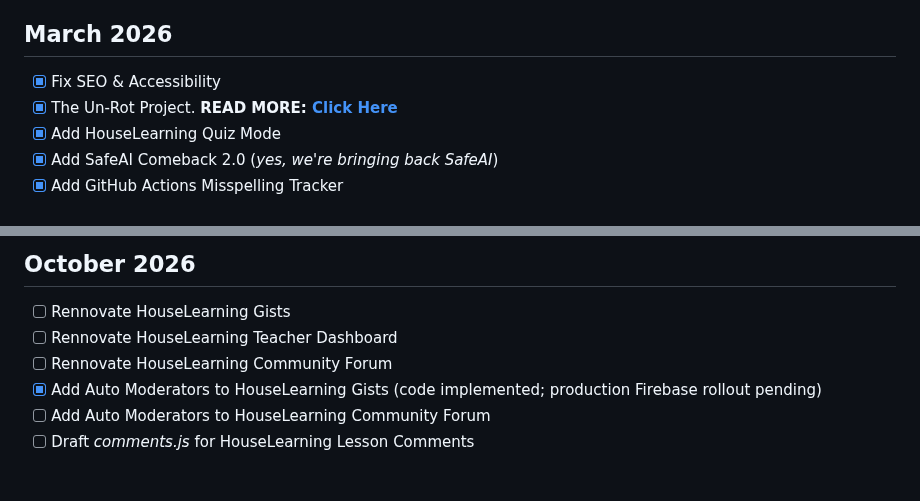
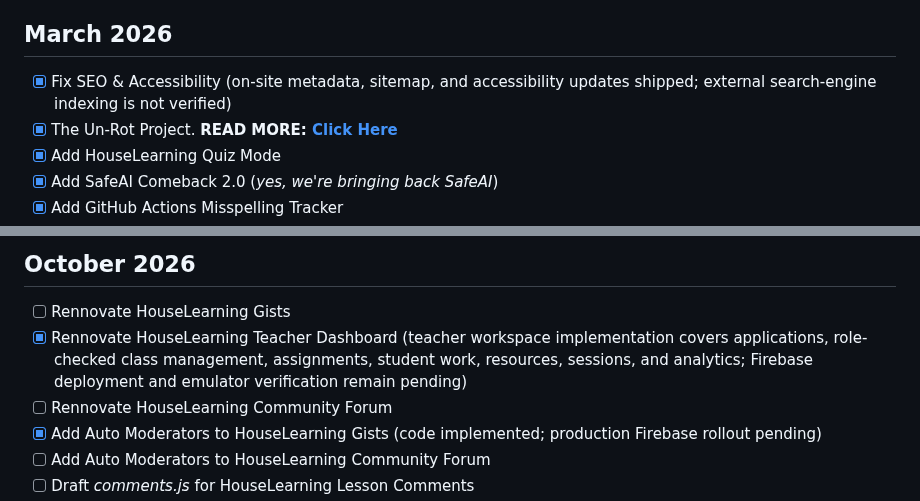
Before and after one commit to houselearning/docs, a Markdown page: roadmap/roadmap-2026.md, 2 parts joined by grey strips. Drawn GitHub-style; blank space fills up the shorter version.

Commit message:
update roadmap

```diff
--- a/roadmap/roadmap-2026.md
+++ b/roadmap/roadmap-2026.md
@@ -19,7 +19,7 @@ This roadmap shows the upcoming events over the next twelve months (2026-27). To
 - [X] Fix HouseLearning Classroom UI, Button Position & Post Loading
 - [X] Fix the lesson of the day lessons
 ## March 2026
-- [X] Fix SEO & Accessibility
+- [x] Fix SEO & Accessibility (on-site metadata, sitemap, and accessibility updates shipped; external search-engine indexing is not verified)
 - [x] The Un-Rot Project. **READ MORE: [Click Here](https://blogger.houselearning.org/2026/02/the-un-rot-project-reclaiming-modern.html)**
 - [x] Add HouseLearning Quiz Mode
 - [X] Add SafeAI Comeback 2.0 (*yes, we're bringing back SafeAI*)
@@ -122,7 +122,7 @@ This roadmap shows the upcoming events over the next twelve months (2026-27). To
  - [ ] Rennovate HouseLearning Pages
 ## October 2026
  - [ ] Rennovate HouseLearning Gists
- - [ ] Rennovate HouseLearning Teacher Dashboard
+ - [x] Rennovate HouseLearning Teacher Dashboard (teacher workspace implementation covers applications, role-checked class management, assignments, student work, resources, sessions, and analytics; Firebase deployment and emulator verification remain pending)
  - [ ] Rennovate HouseLearning Community Forum
  - [x] Add Auto Moderators to HouseLearning Gists (code implemented; production Firebase rollout pending)
  - [ ] Add Auto Moderators to HouseLearning Community Forum
```
